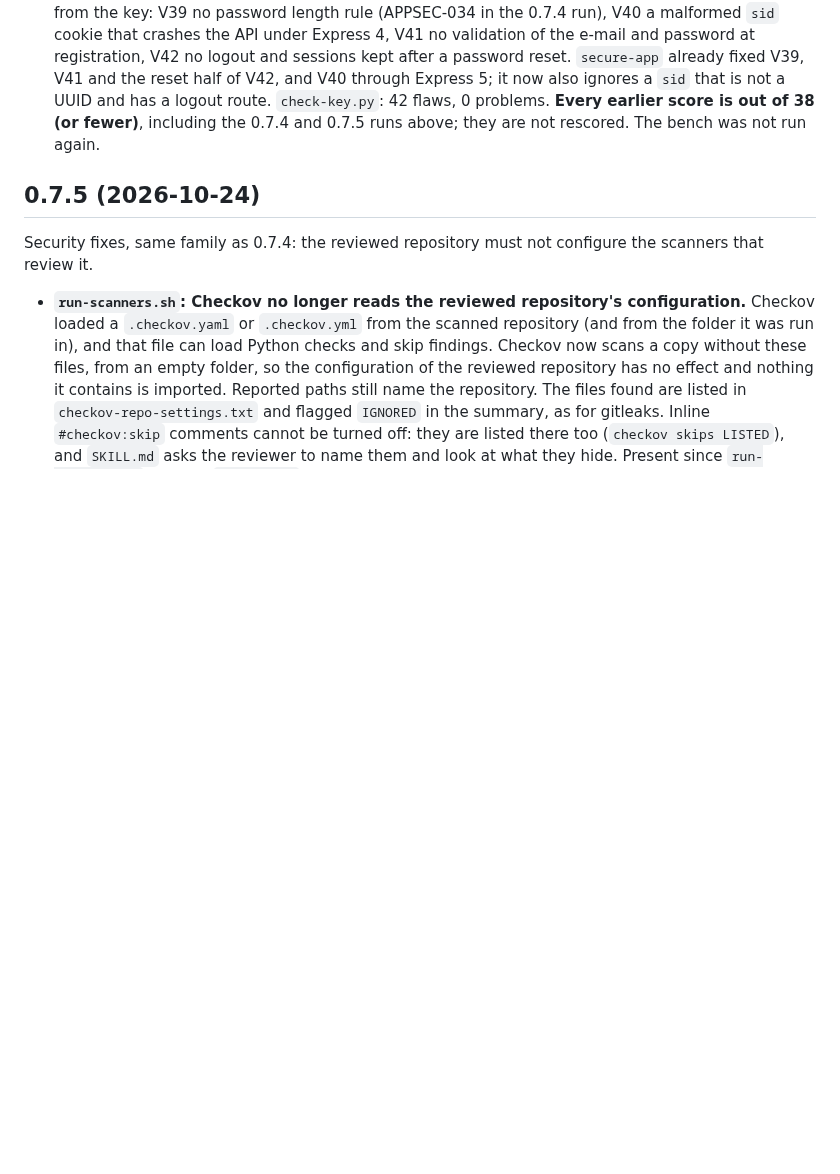
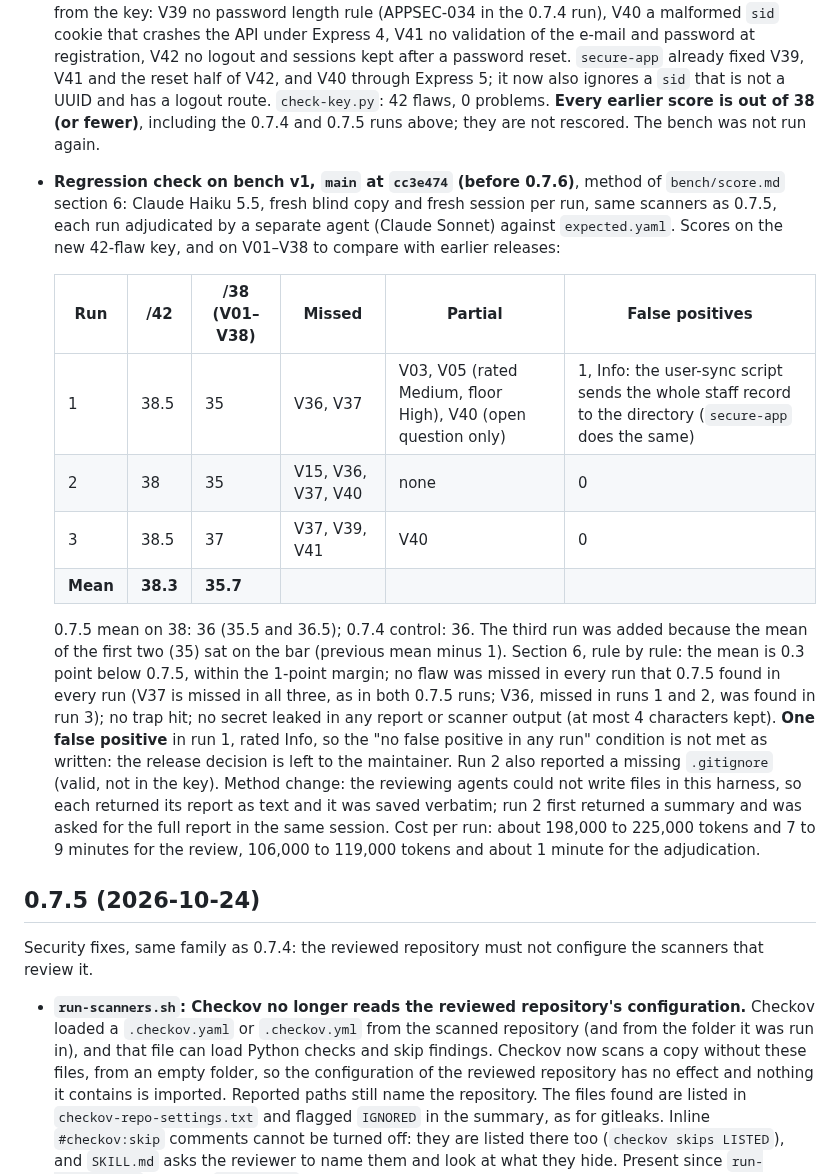
Before and after one commit to mbart75/appsec-skills, a Markdown page: CHANGELOG.md, the part around the change. GitHub-like rendering; blank space fills up the shorter version.

Commit message:
docs(changelog): bench v1 regression check on main, three Haiku runs
38.5, 38 and 38.5 out of 42 (35, 35 and 37 out of 38; mean 35.7 against
0.7.5's 36). No regression by the section 6 rule, no trap, no secret
leaked; one Info false positive in run 1, so the release decision is left
to the maintainer.

Co-Authored-By: Claude Opus 5.5 <noreply@anthropic.com>

```diff
--- a/CHANGELOG.md
+++ b/CHANGELOG.md
@@ -11,6 +11,17 @@ Public claims checked against the code and the recorded results, and corrected w
 - README: the principle on source code says what is true (the skills and the scanner runner send no code; what the agent sends to its model provider is the agent's setting); the KEV/EPSS principle says what OSV-Scanner and the ranking send and what `--offline` stops; Windows install covers the `Restricted` policy of Windows PowerShell 5.1, under which unblocking is not enough; the installer creates the skills folder when it is missing; the `~/.agents/skills` folder is listed; `appsec-review.md` is about 89,000 characters (88,839 in 0.7.5), not 80,000; Claude Opus 5.5 was measured only as a baseline without a skill, not on all four skills; Codex with GPT-6.1 is listed; bench v2 has seven fixed commits reviewed, not eight; the chat-use result is 2 of 2 simulated runs; bench v2's case file was committed after its first runs.
 - `docs/design.md`: Bash and Python scripts, not POSIX shell; the network use of `run-scanners.sh` listed tool by tool instead of "no network calls"; TruffleHog verifies secrets only with `--verify-secrets`. `SECURITY.md`: every piece of deliberately flawed bench material is out of scope, and so are the throwaway test repositories and bench v2's third-party projects. `AGENTS.md`: why PostgreSQL 15 (`security_invoker` views), and the French content that is not in English.
 - **Bench v1 key: 38 → 42 flaws.** Four valid findings reported by the runs of 2026-10-24 were missing from the key: V39 no password length rule (APPSEC-034 in the 0.7.4 run), V40 a malformed `sid` cookie that crashes the API under Express 4, V41 no validation of the e-mail and password at registration, V42 no logout and sessions kept after a password reset. `secure-app` already fixed V39, V41 and the reset half of V42, and V40 through Express 5; it now also ignores a `sid` that is not a UUID and has a logout route. `check-key.py`: 42 flaws, 0 problems. **Every earlier score is out of 38 (or fewer)**, including the 0.7.4 and 0.7.5 runs above; they are not rescored. The bench was not run again.
+
+- **Regression check on bench v1, `main` at `cc3e474` (before 0.7.6)**, method of `bench/score.md` section 6: Claude Haiku 5.5, fresh blind copy and fresh session per run, same scanners as 0.7.5, each run adjudicated by a separate agent (Claude Sonnet) against `expected.yaml`. Scores on the new 42-flaw key, and on V01–V38 to compare with earlier releases:
+
+  | Run | /42 | /38 (V01–V38) | Missed | Partial | False positives |
+  |---|---|---|---|---|---|
+  | 1 | 38.5 | 35 | V36, V37 | V03, V05 (rated Medium, floor High), V40 (open question only) | 1, Info: the user-sync script sends the whole staff record to the directory (`secure-app` does the same) |
+  | 2 | 38 | 35 | V15, V36, V37, V40 | none | 0 |
+  | 3 | 38.5 | 37 | V37, V39, V41 | V40 | 0 |
+  | **Mean** | **38.3** | **35.7** | | | |
+
+  0.7.5 mean on 38: 36 (35.5 and 36.5); 0.7.4 control: 36. The third run was added because the mean of the first two (35) sat on the bar (previous mean minus 1). Section 6, rule by rule: the mean is 0.3 point below 0.7.5, within the 1-point margin; no flaw was missed in every run that 0.7.5 found in every run (V37 is missed in all three, as in both 0.7.5 runs; V36, missed in runs 1 and 2, was found in run 3); no trap hit; no secret leaked in any report or scanner output (at most 4 characters kept). **One false positive** in run 1, rated Info, so the "no false positive in any run" condition is not met as written: the release decision is left to the maintainer. Run 2 also reported a missing `.gitignore` (valid, not in the key). Method change: the reviewing agents could not write files in this harness, so each returned its report as text and it was saved verbatim; run 2 first returned a summary and was asked for the full report in the same session. Cost per run: about 198,000 to 225,000 tokens and 7 to 9 minutes for the review, 106,000 to 119,000 tokens and about 1 minute for the adjudication.
 
 ## 0.7.5 (2026-10-24)
 
```
